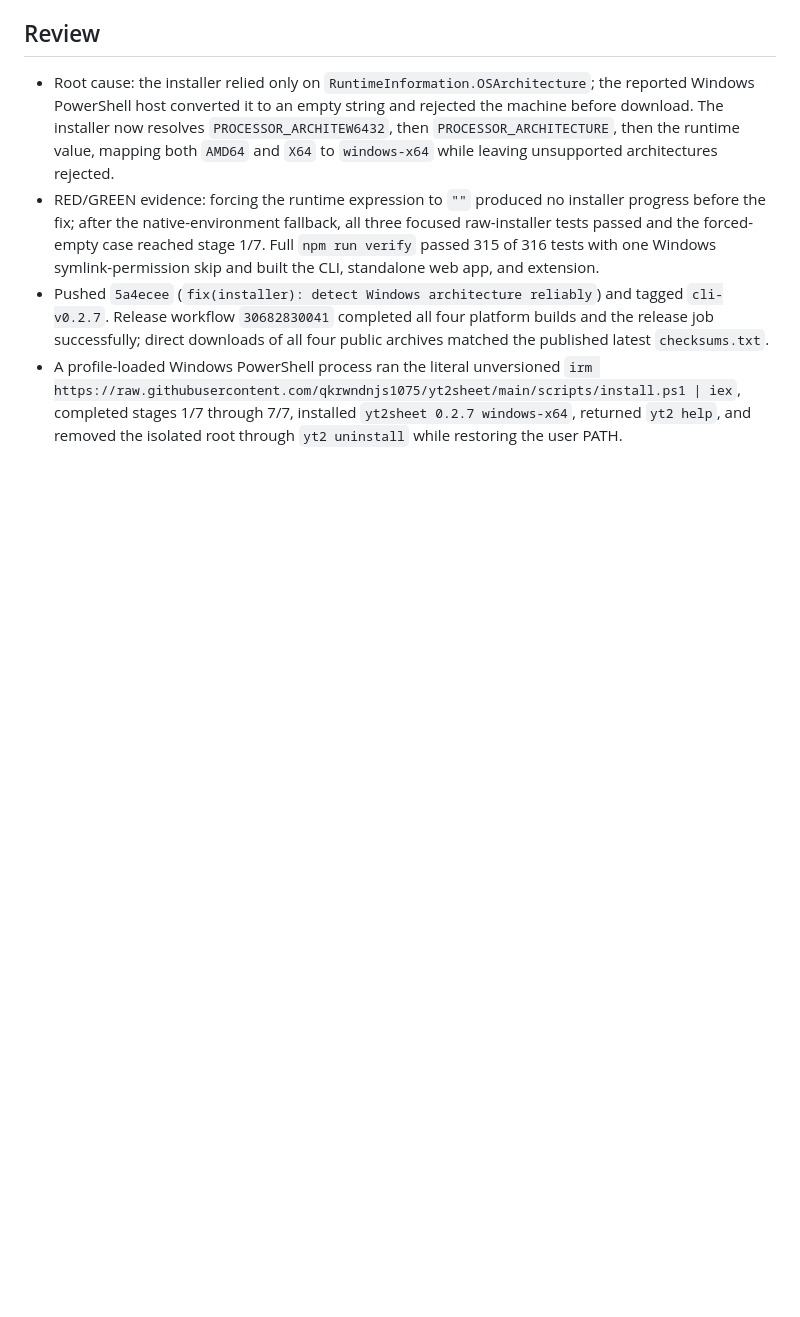
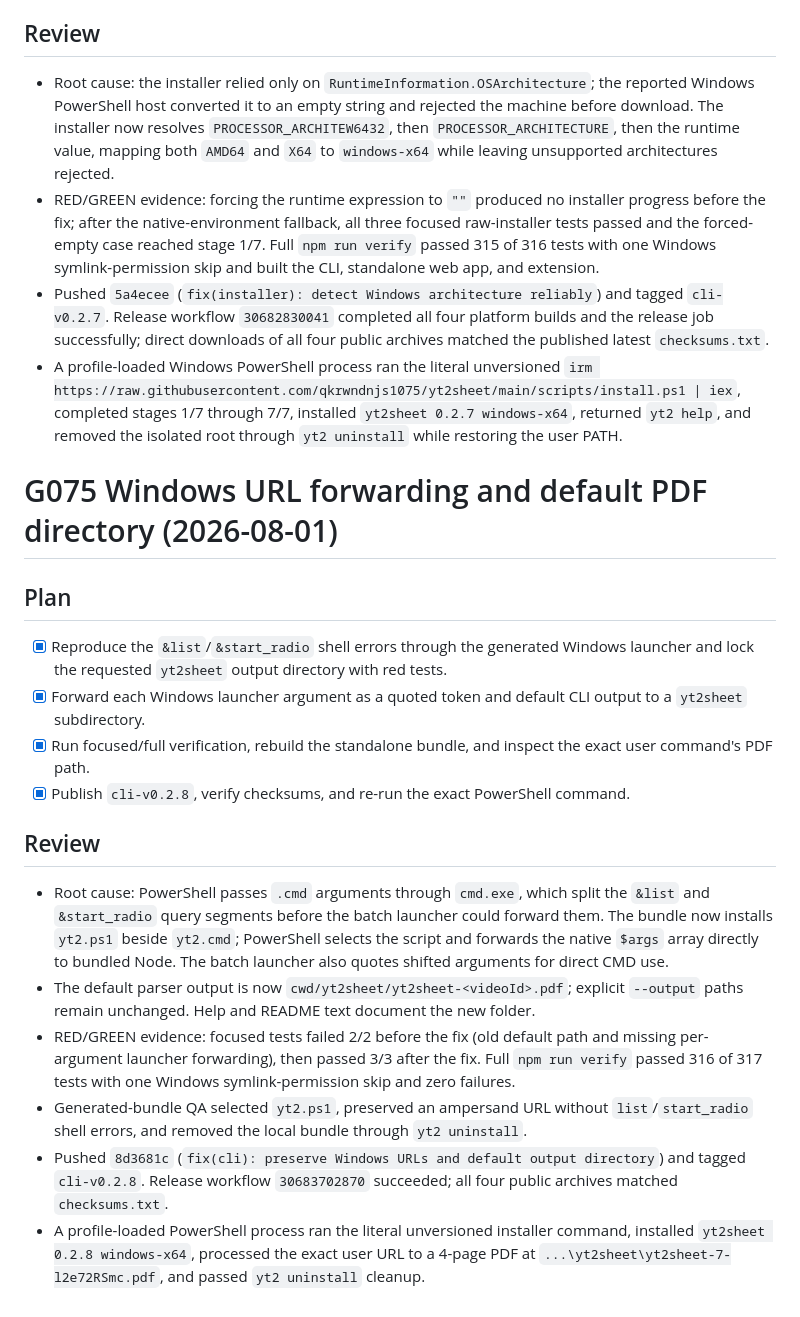
Before and after one commit to qkrwndnjs1075/yt2sheet, a Markdown page: tasks/todo.md, the part around the change. Rendered like a GitHub page; blank space fills up the shorter version.

Commit message:
docs(tasks): record cli-v0.2.8 Windows launcher fix

```diff
--- a/tasks/todo.md
+++ b/tasks/todo.md
@@ -1698,3 +1698,21 @@
 - RED/GREEN evidence: forcing the runtime expression to `""` produced no installer progress before the fix; after the native-environment fallback, all three focused raw-installer tests passed and the forced-empty case reached stage 1/7. Full `npm run verify` passed 315 of 316 tests with one Windows symlink-permission skip and built the CLI, standalone web app, and extension.
 - Pushed `5a4ecee` (`fix(installer): detect Windows architecture reliably`) and tagged `cli-v0.2.7`. Release workflow `30682830041` completed all four platform builds and the release job successfully; direct downloads of all four public archives matched the published latest `checksums.txt`.
 - A profile-loaded Windows PowerShell process ran the literal unversioned `irm https://raw.githubusercontent.com/qkrwndnjs1075/yt2sheet/main/scripts/install.ps1 | iex`, completed stages 1/7 through 7/7, installed `yt2sheet 0.2.7 windows-x64`, returned `yt2 help`, and removed the isolated root through `yt2 uninstall` while restoring the user PATH.
+
+# G075 Windows URL forwarding and default PDF directory (2026-08-01)
+
+## Plan
+
+- [x] Reproduce the `&list`/`&start_radio` shell errors through the generated Windows launcher and lock the requested `yt2sheet` output directory with red tests.
+- [x] Forward each Windows launcher argument as a quoted token and default CLI output to a `yt2sheet` subdirectory.
+- [x] Run focused/full verification, rebuild the standalone bundle, and inspect the exact user command's PDF path.
+- [x] Publish `cli-v0.2.8`, verify checksums, and re-run the exact PowerShell command.
+
+## Review
+
+- Root cause: PowerShell passes `.cmd` arguments through `cmd.exe`, which split the `&list` and `&start_radio` query segments before the batch launcher could forward them. The bundle now installs `yt2.ps1` beside `yt2.cmd`; PowerShell selects the script and forwards the native `$args` array directly to bundled Node. The batch launcher also quotes shifted arguments for direct CMD use.
+- The default parser output is now `cwd/yt2sheet/yt2sheet-<videoId>.pdf`; explicit `--output` paths remain unchanged. Help and README text document the new folder.
+- RED/GREEN evidence: focused tests failed 2/2 before the fix (old default path and missing per-argument launcher forwarding), then passed 3/3 after the fix. Full `npm run verify` passed 316 of 317 tests with one Windows symlink-permission skip and zero failures.
+- Generated-bundle QA selected `yt2.ps1`, preserved an ampersand URL without `list`/`start_radio` shell errors, and removed the local bundle through `yt2 uninstall`.
+- Pushed `8d3681c` (`fix(cli): preserve Windows URLs and default output directory`) and tagged `cli-v0.2.8`. Release workflow `30683702870` succeeded; all four public archives matched `checksums.txt`.
+- A profile-loaded PowerShell process ran the literal unversioned installer command, installed `yt2sheet 0.2.8 windows-x64`, processed the exact user URL to a 4-page PDF at `...\yt2sheet\yt2sheet-7-l2e72RSmc.pdf`, and passed `yt2 uninstall` cleanup.
```
Also changed, not shown: tasks/lessons.md (+4 -0 lines).
